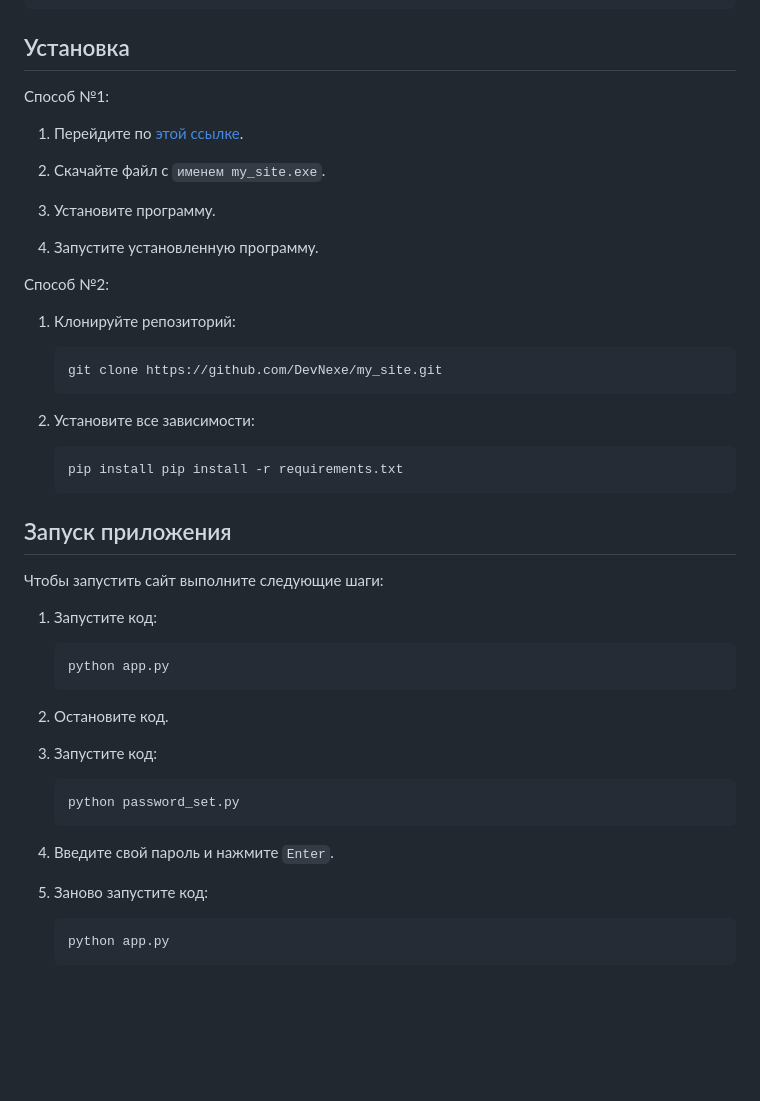
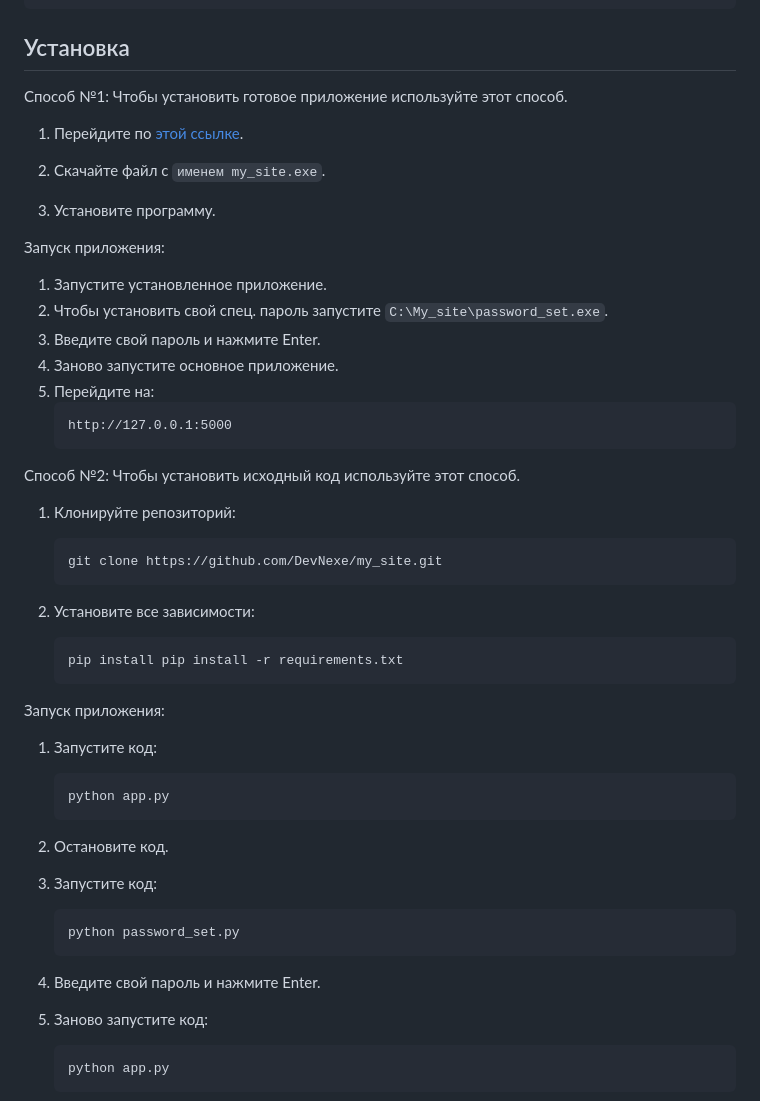
Before and after one commit to DevNexe/my_site, a Markdown page: Readme.md, the part around the change. Rendered like a GitHub page; blank space fills up the shorter version.

````diff
--- a/Readme.md
+++ b/Readme.md
@@ -35,15 +35,26 @@
 
 ## Установка
 Способ №1:
+Чтобы установить готовое приложение используйте этот способ.
+
 1. Перейдите по [этой ссылке](https://github.com/DevNexe/my_site/releases/tag/%23DevNexe_blog).
 
 2. Скачайте файл с ```именем my_site.exe```.
 
 3. Установите программу.
 
-4. Запустите установленную программу.
+Запуск приложения:
+1. Запустите установленное приложение.
+2. Чтобы установить свой спец. пароль запустите ```C:\My_site\password_set.exe```.
+3. Введите свой пароль и нажмите Enter.
+4. Заново запустите основное приложение.
+5. Перейдите на:
+   ```
+   http://127.0.0.1:5000
+   ```
 
 Способ №2:
+Чтобы установить исходный код используйте этот способ.
 1. Клонируйте репозиторий:
    ```bash
    git clone https://github.com/DevNexe/my_site.git
@@ -54,8 +65,7 @@
    pip install pip install -r requirements.txt
    ```
 
-## Запуск приложения
-Чтобы запустить сайт выполните следующие шаги:
+Запуск приложения:
 1. Запустите код:
    ```bash
    python app.py
@@ -68,7 +78,7 @@
    python password_set.py
    ```
 
-4. Введите свой пароль и нажмите ```Enter```.
+4. Введите свой пароль и нажмите Enter.
 
 5. Заново запустите код:
    ```bash
````
